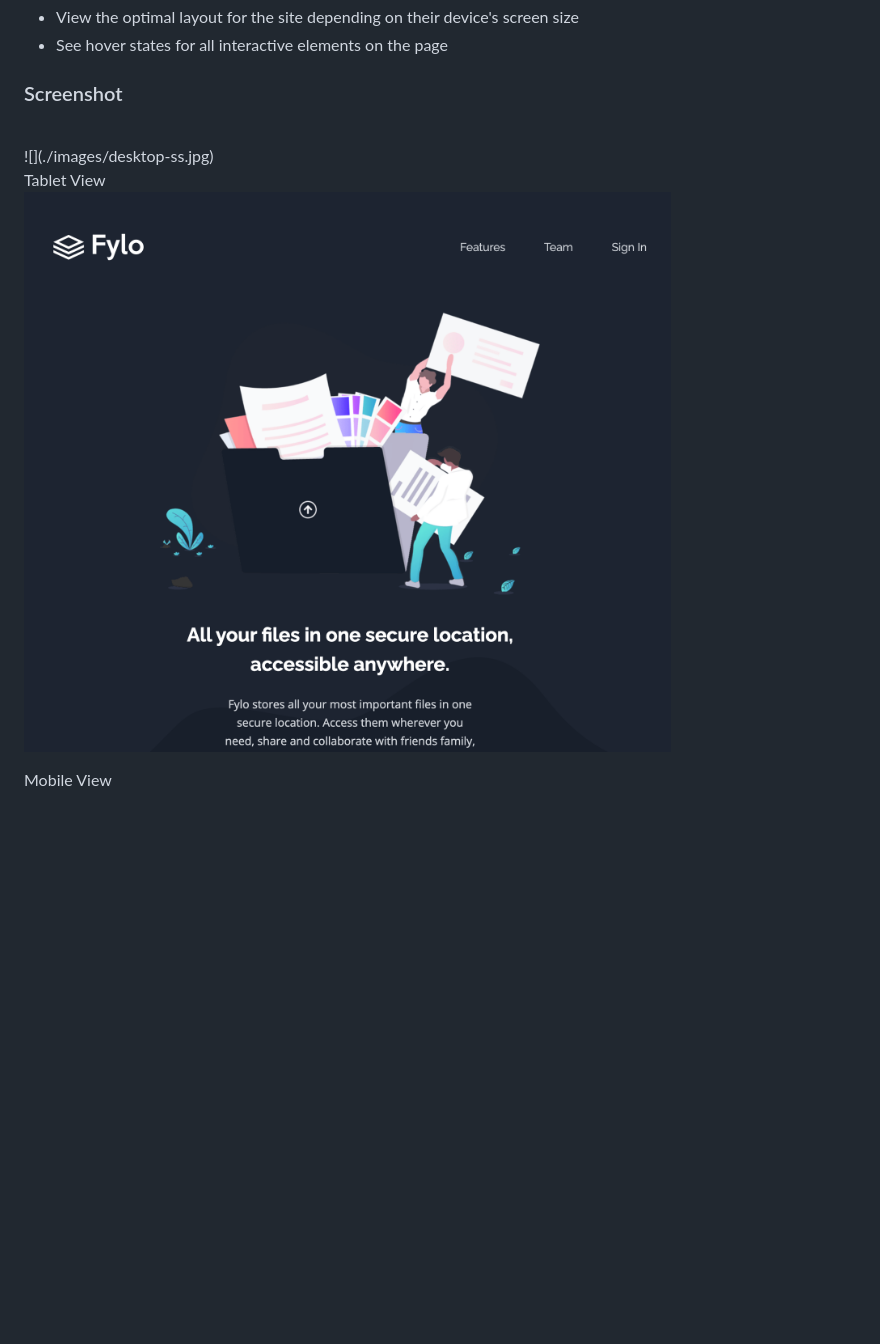
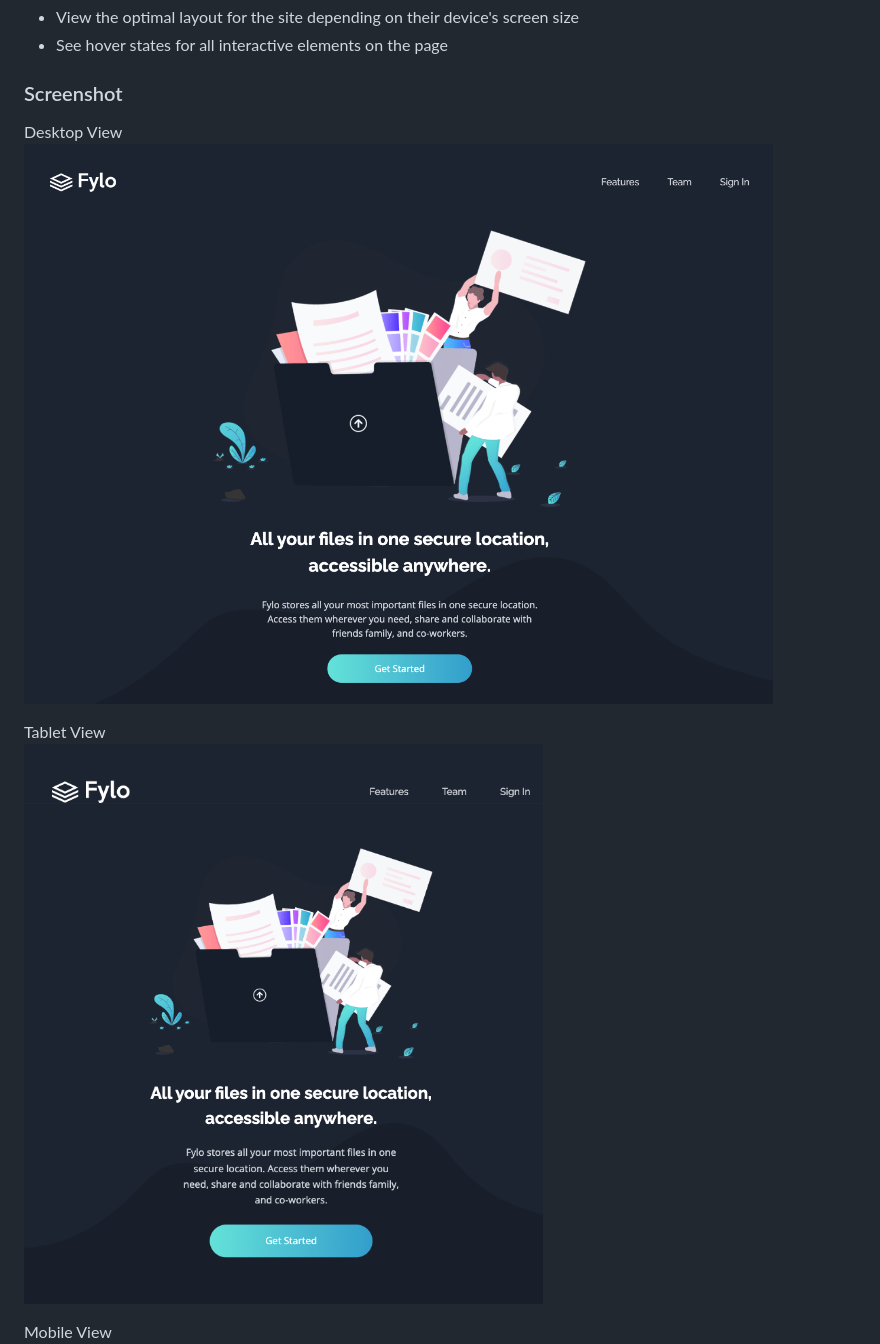
Before and after one commit to MalcolmTann/Flyo-Landing-Page, a Markdown page: README.md, the part around the change. Drawn GitHub-style; pictures changed too: images/desktop-ss.jpg (added), images/tablet-ss.jpg; blank space fills up the shorter version.

```diff
--- a/README.md
+++ b/README.md
@@ -30,6 +30,7 @@ Users should be able to:
 
 ### Screenshot
 
+Desktop View
 <br>
 ![](./images/desktop-ss.jpg)
 
```
Also changed, not shown: images/mobile-ss.jpg (added), 2 other files.
